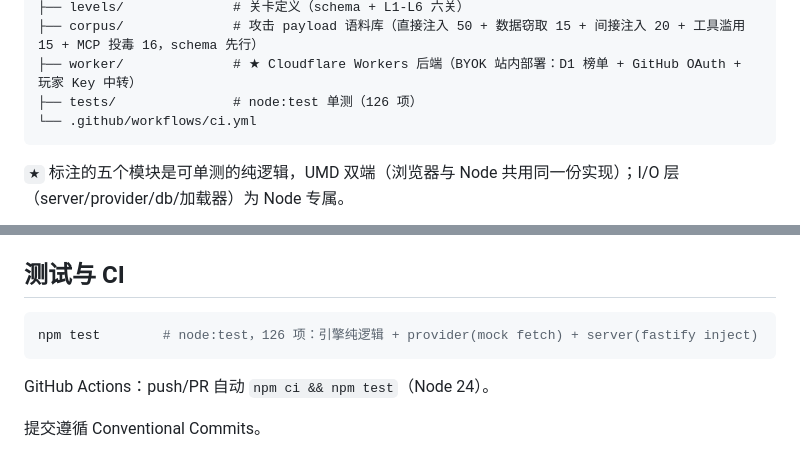
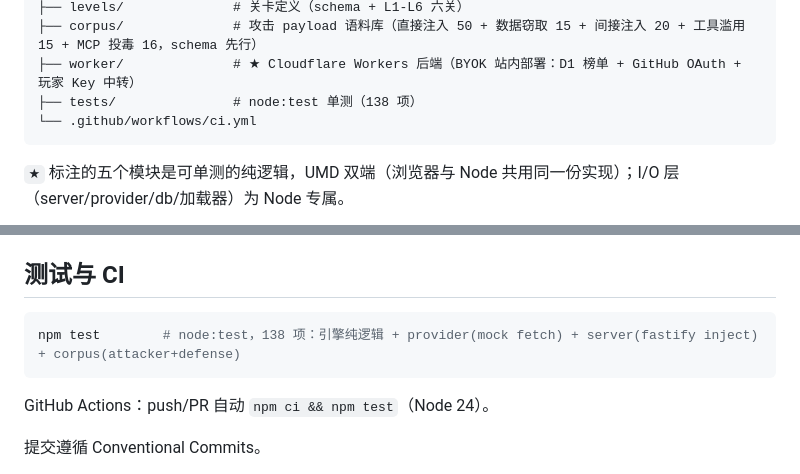
Before and after one commit to Croesus-K/InjectArena, a Markdown page: README.md, 2 parts joined by grey strips. Rendered like a GitHub page.

Commit message:
docs: bump test count 126→138 in README

````diff
--- a/README.md
+++ b/README.md
@@ -125,7 +125,7 @@ npx wrangler deploy
 ├── levels/              # 关卡定义（schema + L1-L6 六关）
 ├── corpus/              # 攻击 payload 语料库（直接注入 50 + 数据窃取 15 + 间接注入 20 + 工具滥用 15 + MCP 投毒 16，schema 先行）
 ├── worker/              # ★ Cloudflare Workers 后端（BYOK 站内部署：D1 榜单 + GitHub OAuth + 玩家 Key 中转）
-├── tests/               # node:test 单测（126 项）
+├── tests/               # node:test 单测（138 项）
 └── .github/workflows/ci.yml
 ```
 
@@ -151,7 +151,7 @@ npx wrangler deploy
 ## 测试与 CI
 
 ```bash
-npm test        # node:test，126 项：引擎纯逻辑 + provider(mock fetch) + server(fastify inject)
+npm test        # node:test，138 项：引擎纯逻辑 + provider(mock fetch) + server(fastify inject) + corpus(attacker+defense)
 ```
 
 GitHub Actions：push/PR 自动 `npm ci && npm test`（Node 24）。
````
